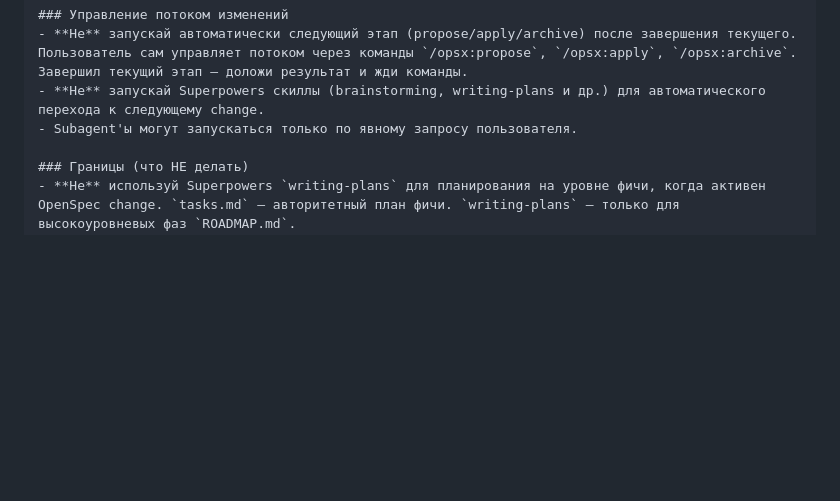
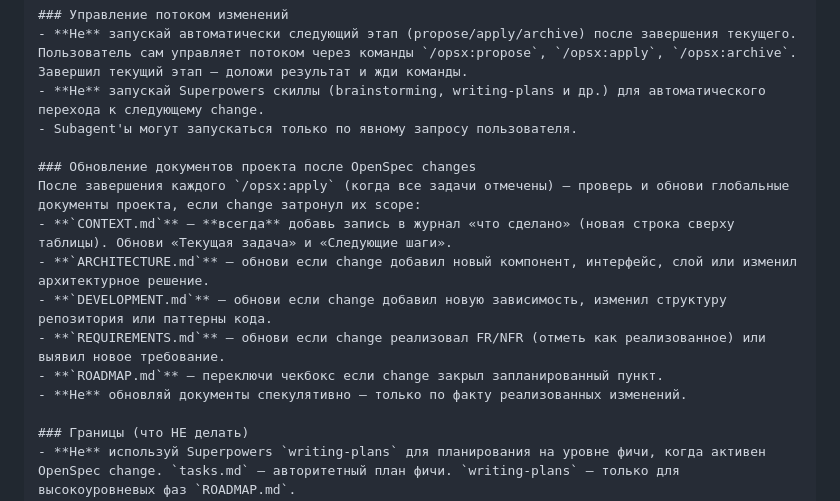
Before and after one commit to andorke/my_claude_skills, a Markdown page: commands/setup-project.md, the part around the change. GitHub-like rendering; blank space fills up the shorter version.

Commit message:
Auto-sync: commands/setup-project.md

```diff
--- a/commands/setup-project.md
+++ b/commands/setup-project.md
@@ -105,6 +105,15 @@ The goal: every project should have an explicit rule block that tells the agent
 - **Не** запускай автоматически следующий этап (propose/apply/archive) после завершения текущего. Пользователь сам управляет потоком через команды `/opsx:propose`, `/opsx:apply`, `/opsx:archive`. Завершил текущий этап — доложи результат и жди команды.
 - **Не** запускай Superpowers скиллы (brainstorming, writing-plans и др.) для автоматического перехода к следующему change.
 - Subagent'ы могут запускаться только по явному запросу пользователя.
+
+### Обновление документов проекта после OpenSpec changes
+После завершения каждого `/opsx:apply` (когда все задачи отмечены) — проверь и обнови глобальные документы проекта, если change затронул их scope:
+- **`CONTEXT.md`** — **всегда** добавь запись в журнал «что сделано» (новая строка сверху таблицы). Обнови «Текущая задача» и «Следующие шаги».
+- **`ARCHITECTURE.md`** — обнови если change добавил новый компонент, интерфейс, слой или изменил архитектурное решение.
+- **`DEVELOPMENT.md`** — обнови если change добавил новую зависимость, изменил структуру репозитория или паттерны кода.
+- **`REQUIREMENTS.md`** — обнови если change реализовал FR/NFR (отметь как реализованное) или выявил новое требование.
+- **`ROADMAP.md`** — переключи чекбокс если change закрыл запланированный пункт.
+- **Не** обновляй документы спекулятивно — только по факту реализованных изменений.
 
 ### Границы (что НЕ делать)
 - **Не** используй Superpowers `writing-plans` для планирования на уровне фичи, когда активен OpenSpec change. `tasks.md` — авторитетный план фичи. `writing-plans` — только для высокоуровневых фаз `ROADMAP.md`.
```
